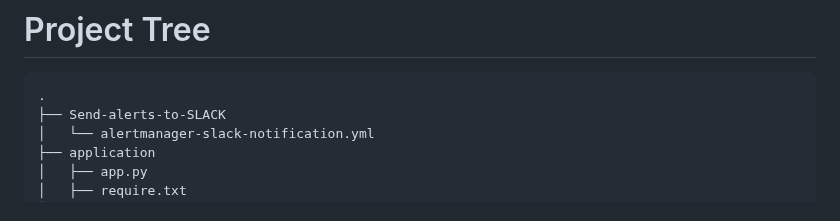
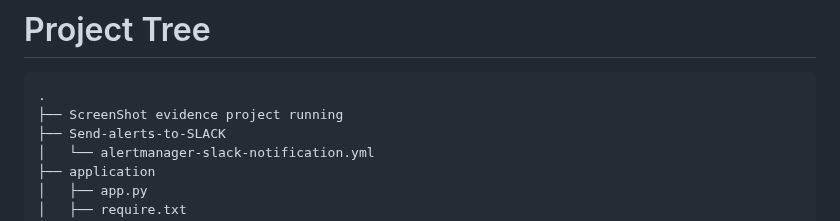
Before and after one commit to Luismd2025/MonitoringCPU-RAM-NET, a Markdown page: README.md, the part around the change. Drawn GitHub-style.

````diff
--- a/README.md
+++ b/README.md
@@ -36,6 +36,7 @@ kubectl commands
 
 ```text
 .
+├── ScreenShot evidence project running
 ├── Send-alerts-to-SLACK
 │   └── alertmanager-slack-notification.yml
 ├── application
````
